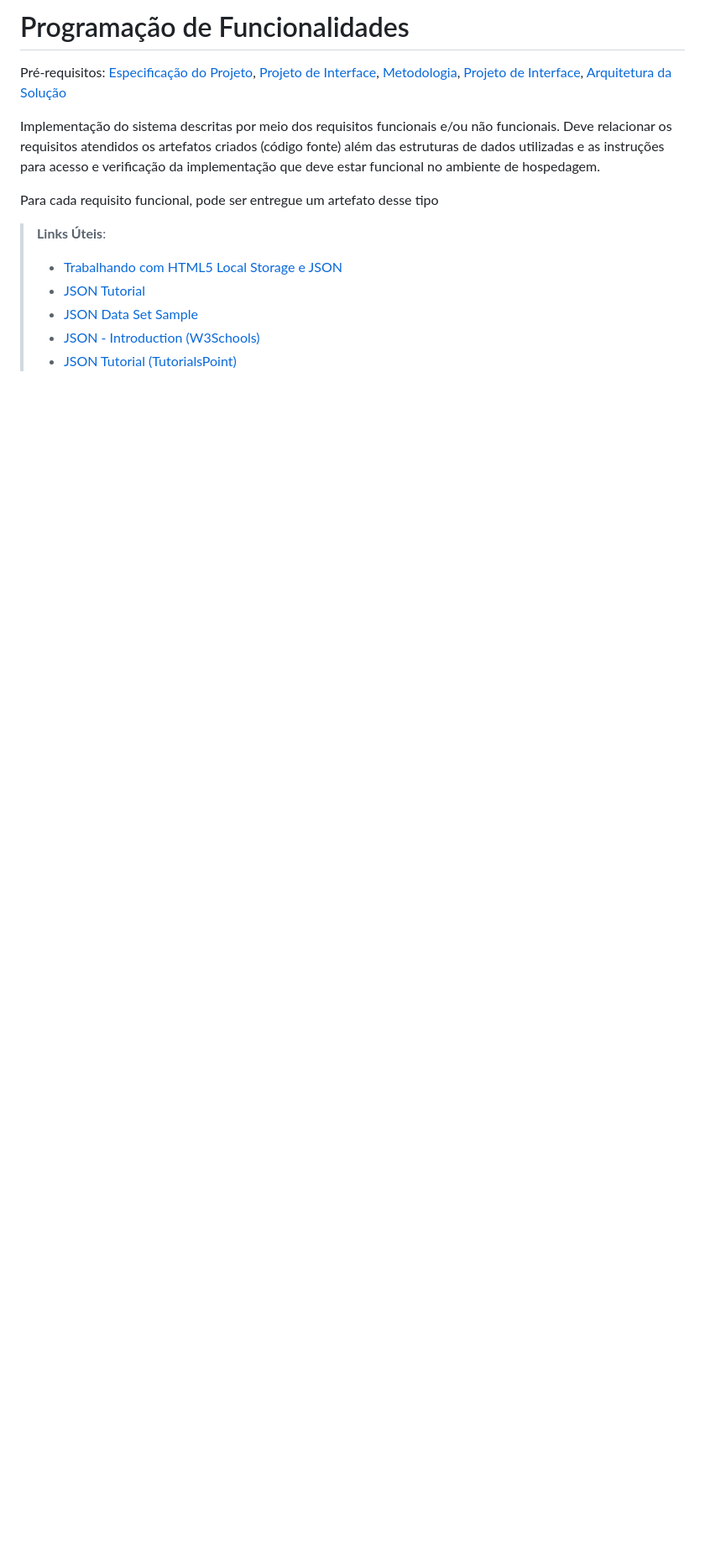
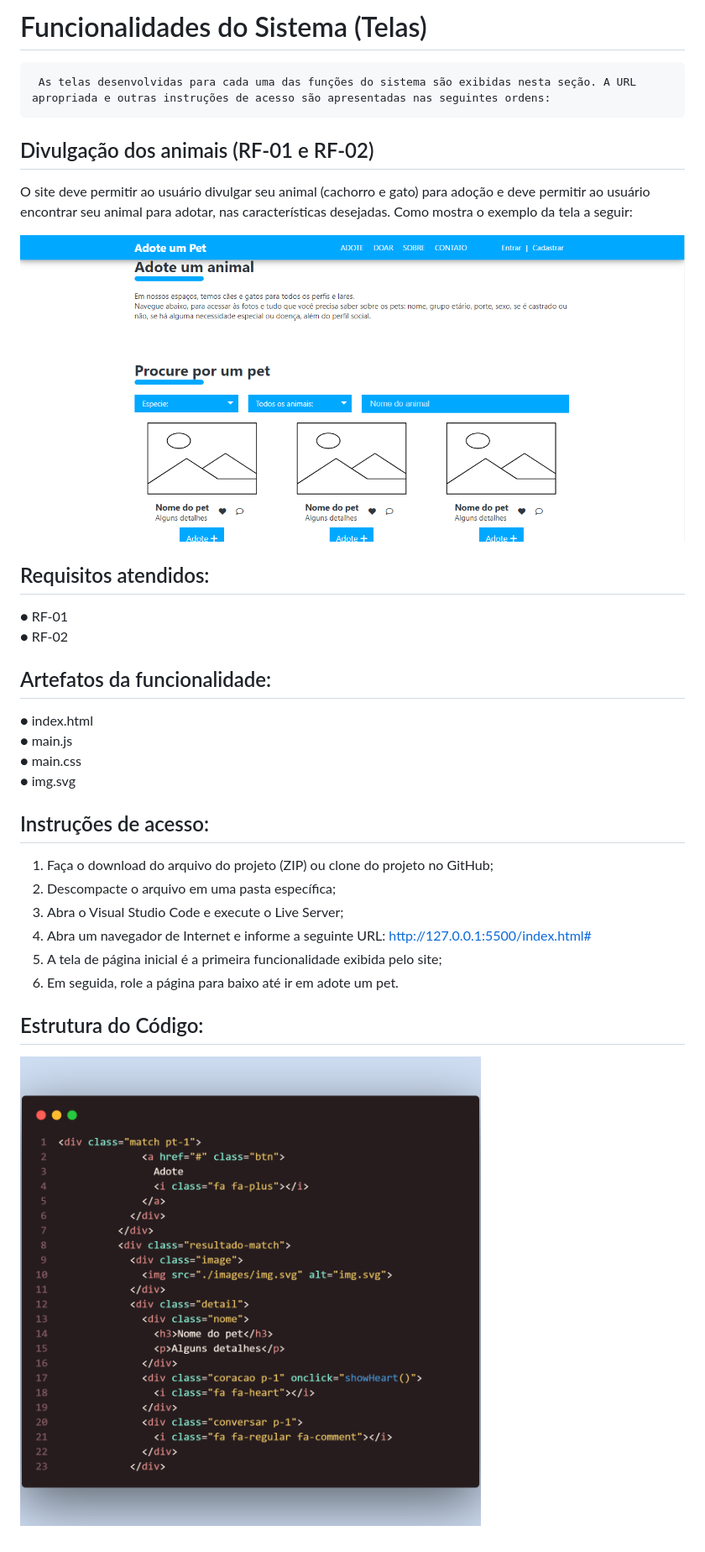
Before and after one commit to ICEI-PUC-Minas-PMV-ADS/pmv-ads-2022-1-e1-proj-web-t6-grupo_3_adoteoudoeseupet, a Markdown page: docs/07-Programação de Funcionalidades.md, the part around the change. Shown: that part at 84% size. GitHub-like rendering; pictures changed too: docs/img/estrutura-codigo.png (added); blank space fills up the shorter version.

Commit message:
atualizado

```diff
--- a/docs/07-Programação de Funcionalidades.md
+++ b/docs/07-Programação de Funcionalidades.md
@@ -1,15 +1,35 @@
-# Programação de Funcionalidades
+# Funcionalidades do Sistema (Telas)
 
-<span style="color:red">Pré-requisitos: <a href="2-Especificação do Projeto.md"> Especificação do Projeto</a></span>, <a href="3-Projeto de Interface.md"> Projeto de Interface</a>, <a href="4-Metodologia.md"> Metodologia</a>, <a href="3-Projeto de Interface.md"> Projeto de Interface</a>, <a href="5-Arquitetura da Solução.md"> Arquitetura da Solução</a>
+     As telas desenvolvidas para cada uma das funções do sistema são exibidas nesta seção. A URL apropriada e outras instruções de acesso são apresentadas nas seguintes ordens:
 
-Implementação do sistema descritas por meio dos requisitos funcionais e/ou não funcionais. Deve relacionar os requisitos atendidos os artefatos criados (código fonte) além das estruturas de dados utilizadas e as instruções para acesso e verificação da implementação que deve estar funcional no ambiente de hospedagem.
+## Divulgação dos animais (RF-01 e RF-02)
 
-Para cada requisito funcional, pode ser entregue um artefato desse tipo
+O site deve permitir ao usuário divulgar seu animal (cachorro e gato) para adoção e deve permitir ao usuário encontrar seu animal para adotar, nas características desejadas. Como mostra o exemplo da tela a seguir:
 
-> **Links Úteis**:
->
-> - [Trabalhando com HTML5 Local Storage e JSON](https://www.devmedia.com.br/trabalhando-com-html5-local-storage-e-json/29045)
-> - [JSON Tutorial](https://www.w3resource.com/JSON)
-> - [JSON Data Set Sample](https://opensource.adobe.com/Spry/samples/data_region/JSONDataSetSample.html)
-> - [JSON - Introduction (W3Schools)](https://www.w3schools.com/js/js_json_intro.asp)
-> - [JSON Tutorial (TutorialsPoint)](https://www.tutorialspoint.com/json/index.htm)
+![pagina-adoçao](img/site-pagina-adoçao.png)
+
+
+## Requisitos atendidos:
+
+●	RF-01<br>
+●	RF-02
+
+## Artefatos da funcionalidade:
+
+●	index.html<br>
+●	main.js<br>
+●	main.css<br>
+●	img.svg
+
+## Instruções de acesso:
+
+1.	Faça o download do arquivo do projeto (ZIP) ou clone do projeto no GitHub;<br>
+2.	Descompacte o arquivo em uma pasta específica;<br>
+3.	Abra o Visual Studio Code e execute o Live Server;<br>
+4.	Abra um navegador de Internet e informe a seguinte URL: http://127.0.0.1:5500/index.html# <br>
+5.	A tela de página inicial é a primeira funcionalidade exibida pelo site;<br>
+6.	Em seguida, role a página para baixo até ir em adote um pet.
+
+## Estrutura do Código:
+
+![estrutura-codigo](img/estrutura-codigo.png)
```
